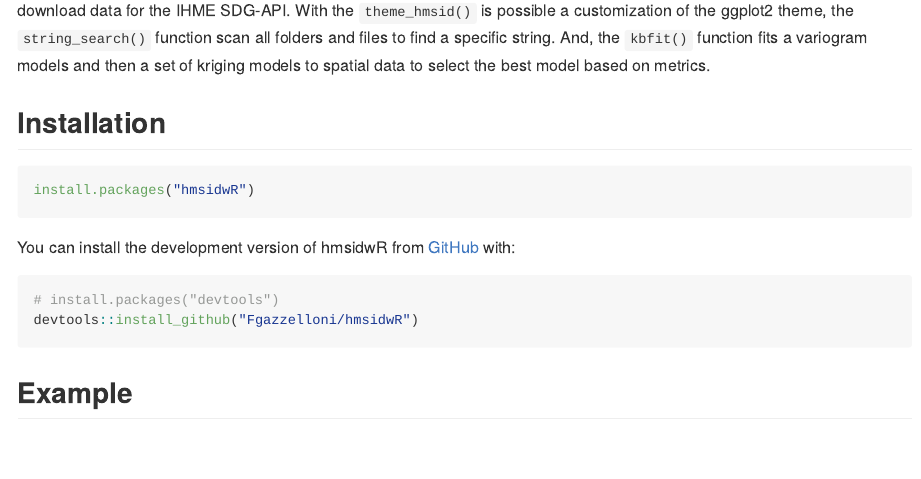
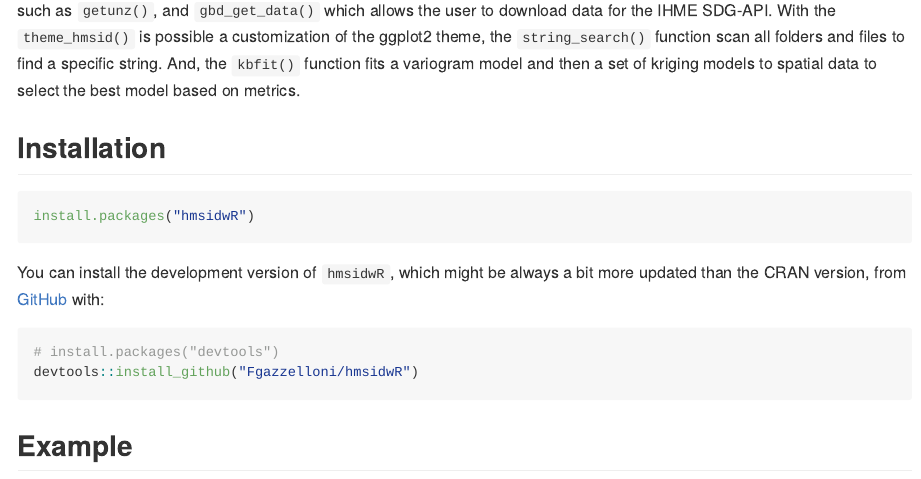
Before and after one commit to Fgazzelloni/hmsidwR, an R Markdown document (README.Rmd): the page in a window 1100 px wide, from 360 px down before the commit and from 210 px down after it. The pictures show the output file README.md that the author committed with the source, drawn offline in the style of GitHub; badge pictures from the web are left out.

Commit message:
updating

````diff
--- a/README.Rmd
+++ b/README.Rmd
@@ -21,7 +21,7 @@ options(rmarkdown.html_vignette.check_title = FALSE)
 
 <!-- badges: end -->
 
-The goal of `{hmsidwR}` is to provide the set of data used in the **Health Metrics and the Spread of Infectious Diseases Machine Learning Applications and Spatial Modelling Analysis** book. It also provides a set of functions to download data such as `getunz()`, and `gbd_get_data()` which allows the user to download data for the IHME SDG-API. With the `theme_hmsid()` is possible a customization of the ggplot2 theme, the `string_search()` function scan all folders and files to find a specific string. And, the `kbfit()` function fits a variogram models and then a set of kriging models to spatial data to select the best model based on metrics.
+The goal of `{hmsidwR}` is to provide the set of data used in the **Health Metrics and the Spread of Infectious Diseases Machine Learning Applications and Spatial Modelling Analysis** book. It also provides a set of functions to download data such as `getunz()`, and `gbd_get_data()` which allows the user to download data for the IHME SDG-API. With the `theme_hmsid()` is possible a customization of the ggplot2 theme, the `string_search()` function scan all folders and files to find a specific string. And, the `kbfit()` function fits a variogram model and then a set of kriging models to spatial data to select the best model based on metrics.
 
 ## Installation
 
@@ -29,7 +29,7 @@ The goal of `{hmsidwR}` is to provide the set of data used in the **Health Metri
 install.packages("hmsidwR")
 ```
 
-You can install the development version of hmsidwR from [GitHub](https://github.com/) with:
+You can install the development version of `hmsidwR`, which might be always a bit more updated than the CRAN version, from [GitHub](https://github.com/) with:
 
 ``` r
 # install.packages("devtools")
````
Also changed, not shown: README.md.
